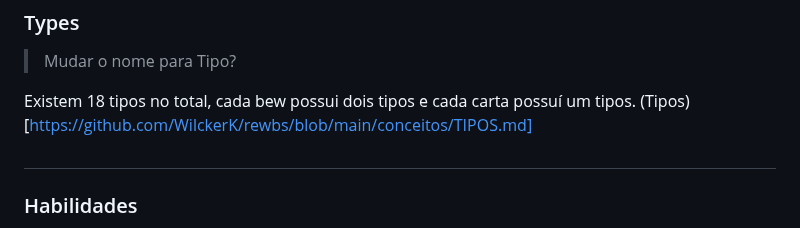
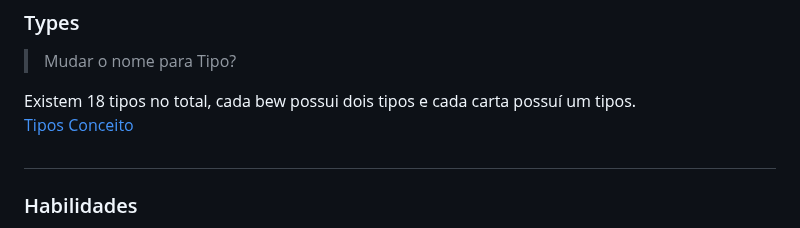
Before and after one commit to WilckerK/rewbs-old, a Markdown page: conceitos/BEWS.md, the part around the change. Drawn GitHub-style.

```diff
--- a/conceitos/BEWS.md
+++ b/conceitos/BEWS.md
@@ -93,7 +93,7 @@ Pode váriar entre 8 váriações, e cada variação existe 4 níveis de intensi
 > Mudar o nome para Tipo?
 
 Existem 18 tipos no total, cada bew possui dois tipos e cada carta possuí um tipos.
-(Tipos)[https://github.com/WilckerK/rewbs/blob/main/conceitos/TIPOS.md]
+[Tipos Conceito](https://github.com/WilckerK/rewbs/blob/main/conceitos/TIPOS.md)
 
 
 #
```
